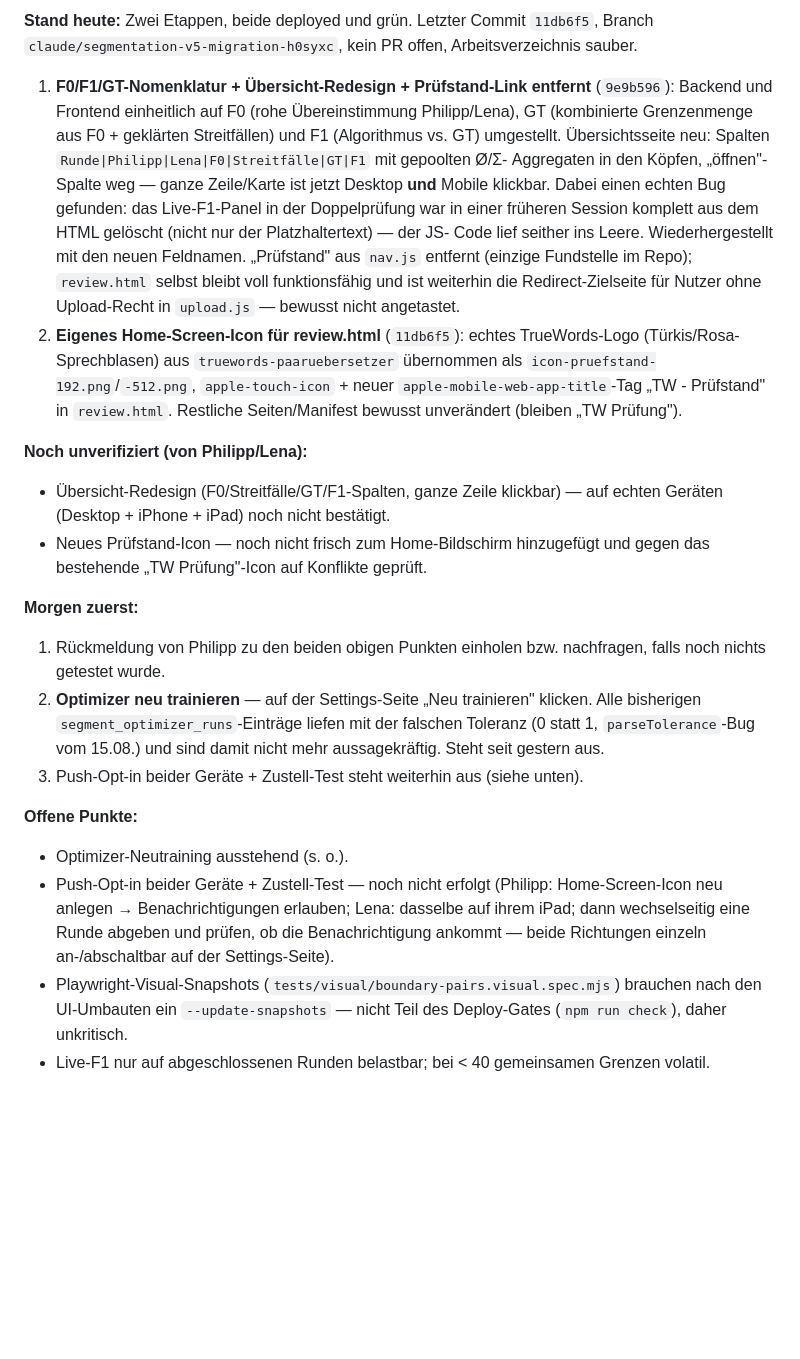
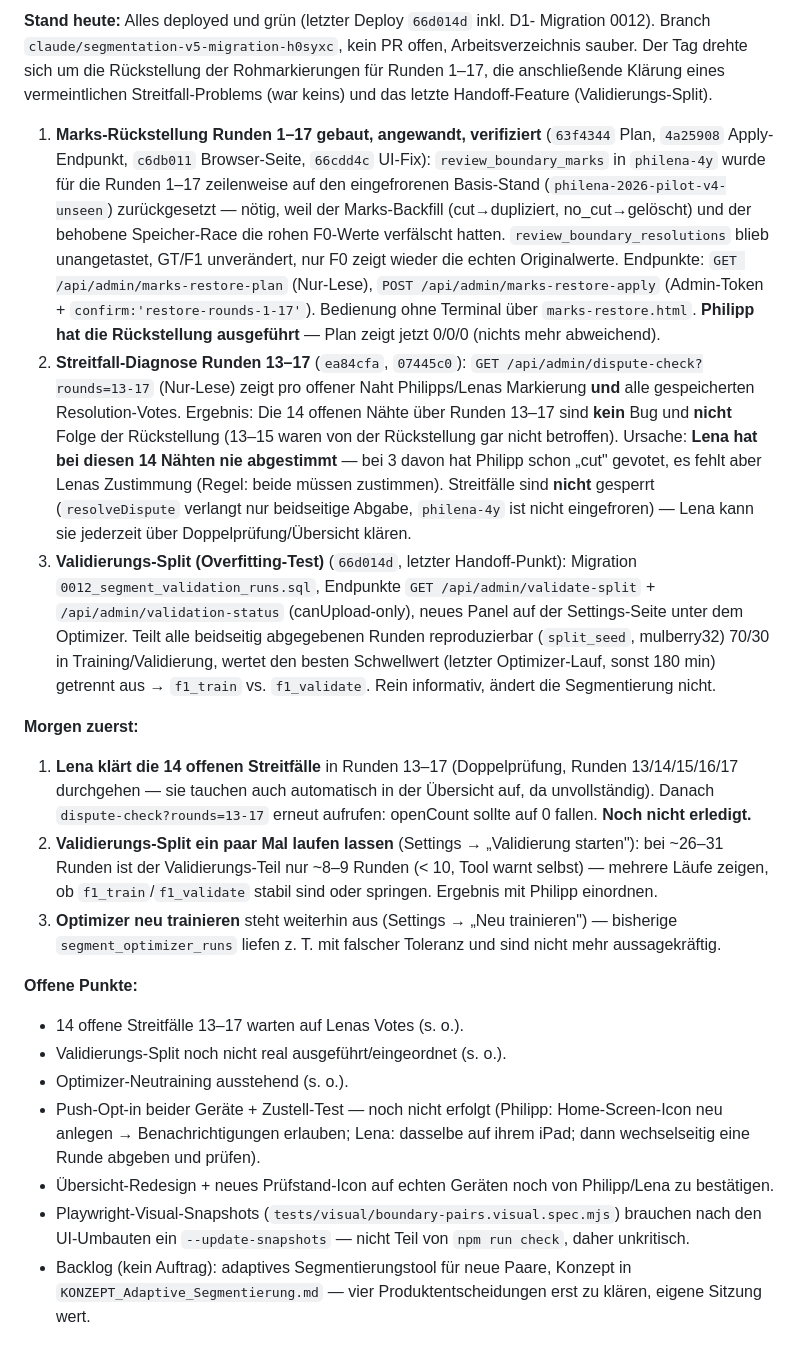
Before and after one commit to muetze85s/truewords-review-pwa, a Markdown page: CLAUDE.md, the part around one of its changes. Drawn GitHub-style; blank space fills up the shorter version.

Commit message:
CLAUDE.md: Feierabend-Update — Marks-Rückstellung, Streitfall-Diagnose, Validierungs-Split
Co-Authored-By: Claude Opus 4.8 <noreply@anthropic.com>
Claude-Session: https://claude.ai/code/session_01H5SNL27X4gQxcuqoyN9nkd

```diff
--- a/CLAUDE.md
+++ b/CLAUDE.md
@@ -136,52 +136,67 @@ _Stand: 2026-08-16 · 03:35_
 
-**Stand heute:** Zwei Etappen, beide deployed und grün. Letzter Commit
-`11db6f5`, Branch `claude/segmentation-v5-migration-h0syxc`, kein PR offen,
-Arbeitsverzeichnis sauber.
+**Stand heute:** Alles deployed und grün (letzter Deploy `66d014d` inkl. D1-
+Migration 0012). Branch `claude/segmentation-v5-migration-h0syxc`, kein PR
+offen, Arbeitsverzeichnis sauber. Der Tag drehte sich um die Rückstellung der
+Rohmarkierungen für Runden 1–17, die anschließende Klärung eines
+vermeintlichen Streitfall-Problems (war keins) und das letzte Handoff-Feature
+(Validierungs-Split).
 
-1. **F0/F1/GT-Nomenklatur + Übersicht-Redesign + Prüfstand-Link entfernt**
-   (`9e9b596`): Backend und Frontend einheitlich auf F0 (rohe Übereinstimmung
-   Philipp/Lena), GT (kombinierte Grenzenmenge aus F0 + geklärten
-   Streitfällen) und F1 (Algorithmus vs. GT) umgestellt. Übersichtsseite neu:
-   Spalten `Runde|Philipp|Lena|F0|Streitfälle|GT|F1` mit gepoolten Ø/Σ-
-   Aggregaten in den Köpfen, „öffnen"-Spalte weg — ganze Zeile/Karte ist
-   jetzt Desktop **und** Mobile klickbar. Dabei einen echten Bug gefunden:
-   das Live-F1-Panel in der Doppelprüfung war in einer früheren Session
-   komplett aus dem HTML gelöscht (nicht nur der Platzhaltertext) — der JS-
-   Code lief seither ins Leere. Wiederhergestellt mit den neuen Feldnamen.
-   „Prüfstand" aus `nav.js` entfernt (einzige Fundstelle im Repo);
-   `review.html` selbst bleibt voll funktionsfähig und ist weiterhin die
-   Redirect-Zielseite für Nutzer ohne Upload-Recht in `upload.js` — bewusst
-   nicht angetastet.
-2. **Eigenes Home-Screen-Icon für review.html** (`11db6f5`): echtes
-   TrueWords-Logo (Türkis/Rosa-Sprechblasen) aus `truewords-paaruebersetzer`
-   übernommen als `icon-pruefstand-192.png`/`-512.png`, `apple-touch-icon` +
-   neuer `apple-mobile-web-app-title`-Tag „TW - Prüfstand" in `review.html`.
-   Restliche Seiten/Manifest bewusst unverändert (bleiben „TW Prüfung").
-
-**Noch unverifiziert (von Philipp/Lena):**
-- Übersicht-Redesign (F0/Streitfälle/GT/F1-Spalten, ganze Zeile klickbar) —
-  auf echten Geräten (Desktop + iPhone + iPad) noch nicht bestätigt.
-- Neues Prüfstand-Icon — noch nicht frisch zum Home-Bildschirm hinzugefügt
-  und gegen das bestehende „TW Prüfung"-Icon auf Konflikte geprüft.
+1. **Marks-Rückstellung Runden 1–17 gebaut, angewandt, verifiziert**
+   (`63f4344` Plan, `4a25908` Apply-Endpunkt, `c6db011` Browser-Seite,
+   `66cdd4c` UI-Fix): `review_boundary_marks` in `philena-4y` wurde für die
+   Runden 1–17 zeilenweise auf den eingefrorenen Basis-Stand
+   (`philena-2026-pilot-v4-unseen`) zurückgesetzt — nötig, weil der
+   Marks-Backfill (cut→dupliziert, no_cut→gelöscht) und der behobene
+   Speicher-Race die rohen F0-Werte verfälscht hatten. `review_boundary_resolutions`
+   blieb unangetastet, GT/F1 unverändert, nur F0 zeigt wieder die echten
+   Originalwerte. Endpunkte: `GET /api/admin/marks-restore-plan` (Nur-Lese),
+   `POST /api/admin/marks-restore-apply` (Admin-Token + `confirm:'restore-rounds-1-17'`).
+   Bedienung ohne Terminal über `marks-restore.html`. **Philipp hat die
+   Rückstellung ausgeführt** — Plan zeigt jetzt 0/0/0 (nichts mehr abweichend).
+2. **Streitfall-Diagnose Runden 13–17** (`ea84cfa`, `07445c0`):
+   `GET /api/admin/dispute-check?rounds=13-17` (Nur-Lese) zeigt pro offener
+   Naht Philipps/Lenas Markierung **und** alle gespeicherten Resolution-Votes.
+   Ergebnis: Die 14 offenen Nähte über Runden 13–17 sind **kein** Bug und
+   **nicht** Folge der Rückstellung (13–15 waren von der Rückstellung gar nicht
+   betroffen). Ursache: **Lena hat bei diesen 14 Nähten nie abgestimmt** — bei
+   3 davon hat Philipp schon „cut" gevotet, es fehlt aber Lenas Zustimmung
+   (Regel: beide müssen zustimmen). Streitfälle sind **nicht** gesperrt
+   (`resolveDispute` verlangt nur beidseitige Abgabe, `philena-4y` ist nicht
+   eingefroren) — Lena kann sie jederzeit über Doppelprüfung/Übersicht klären.
+3. **Validierungs-Split (Overfitting-Test)** (`66d014d`, letzter Handoff-Punkt):
+   Migration `0012_segment_validation_runs.sql`, Endpunkte
+   `GET /api/admin/validate-split` + `/api/admin/validation-status`
+   (canUpload-only), neues Panel auf der Settings-Seite unter dem Optimizer.
+   Teilt alle beidseitig abgegebenen Runden reproduzierbar (`split_seed`,
+   mulberry32) 70/30 in Training/Validierung, wertet den besten Schwellwert
+   (letzter Optimizer-Lauf, sonst 180 min) getrennt aus → `f1_train` vs.
+   `f1_validate`. Rein informativ, ändert die Segmentierung nicht.
 
 **Morgen zuerst:**
-1. Rückmeldung von Philipp zu den beiden obigen Punkten einholen bzw.
-   nachfragen, falls noch nichts getestet wurde.
-2. **Optimizer neu trainieren** — auf der Settings-Seite „Neu trainieren"
-   klicken. Alle bisherigen `segment_optimizer_runs`-Einträge liefen mit der
-   falschen Toleranz (0 statt 1, `parseTolerance`-Bug vom 15.08.) und sind
-   damit nicht mehr aussagekräftig. Steht seit gestern aus.
-3. Push-Opt-in beider Geräte + Zustell-Test steht weiterhin aus (siehe unten).
+1. **Lena klärt die 14 offenen Streitfälle** in Runden 13–17 (Doppelprüfung,
+   Runden 13/14/15/16/17 durchgehen — sie tauchen auch automatisch in der
+   Übersicht auf, da unvollständig). Danach `dispute-check?rounds=13-17`
+   erneut aufrufen: openCount sollte auf 0 fallen. **Noch nicht erledigt.**
+2. **Validierungs-Split ein paar Mal laufen lassen** (Settings → „Validierung
+   starten"): bei ~26–31 Runden ist der Validierungs-Teil nur ~8–9 Runden
+   (< 10, Tool warnt selbst) — mehrere Läufe zeigen, ob `f1_train`/`f1_validate`
+   stabil sind oder springen. Ergebnis mit Philipp einordnen.
+3. **Optimizer neu trainieren** steht weiterhin aus (Settings → „Neu
+   trainieren") — bisherige `segment_optimizer_runs` liefen z. T. mit falscher
+   Toleranz und sind nicht mehr aussagekräftig.
 
 **Offene Punkte:**
+- 14 offene Streitfälle 13–17 warten auf Lenas Votes (s. o.).
+- Validierungs-Split noch nicht real ausgeführt/eingeordnet (s. o.).
 - Optimizer-Neutraining ausstehend (s. o.).
 - Push-Opt-in beider Geräte + Zustell-Test — noch nicht erfolgt (Philipp:
   Home-Screen-Icon neu anlegen → Benachrichtigungen erlauben; Lena:
-  dasselbe auf ihrem iPad; dann wechselseitig eine Runde abgeben und
-  prüfen, ob die Benachrichtigung ankommt — beide Richtungen einzeln
-  an-/abschaltbar auf der Settings-Seite).
+  dasselbe auf ihrem iPad; dann wechselseitig eine Runde abgeben und prüfen).
+- Übersicht-Redesign + neues Prüfstand-Icon auf echten Geräten noch von
+  Philipp/Lena zu bestätigen.
 - Playwright-Visual-Snapshots (`tests/visual/boundary-pairs.visual.spec.mjs`)
-  brauchen nach den UI-Umbauten ein `--update-snapshots` — nicht Teil des
-  Deploy-Gates (`npm run check`), daher unkritisch.
-- Live-F1 nur auf abgeschlossenen Runden belastbar; bei < 40 gemeinsamen
-  Grenzen volatil.
+  brauchen nach den UI-Umbauten ein `--update-snapshots` — nicht Teil von
+  `npm run check`, daher unkritisch.
+- Backlog (kein Auftrag): adaptives Segmentierungstool für neue Paare, Konzept
+  in `KONZEPT_Adaptive_Segmentierung.md` — vier Produktentscheidungen erst zu
+  klären, eigene Sitzung wert.
```
Also changed, not shown: other parts of CLAUDE.md (+1 -1 lines).
